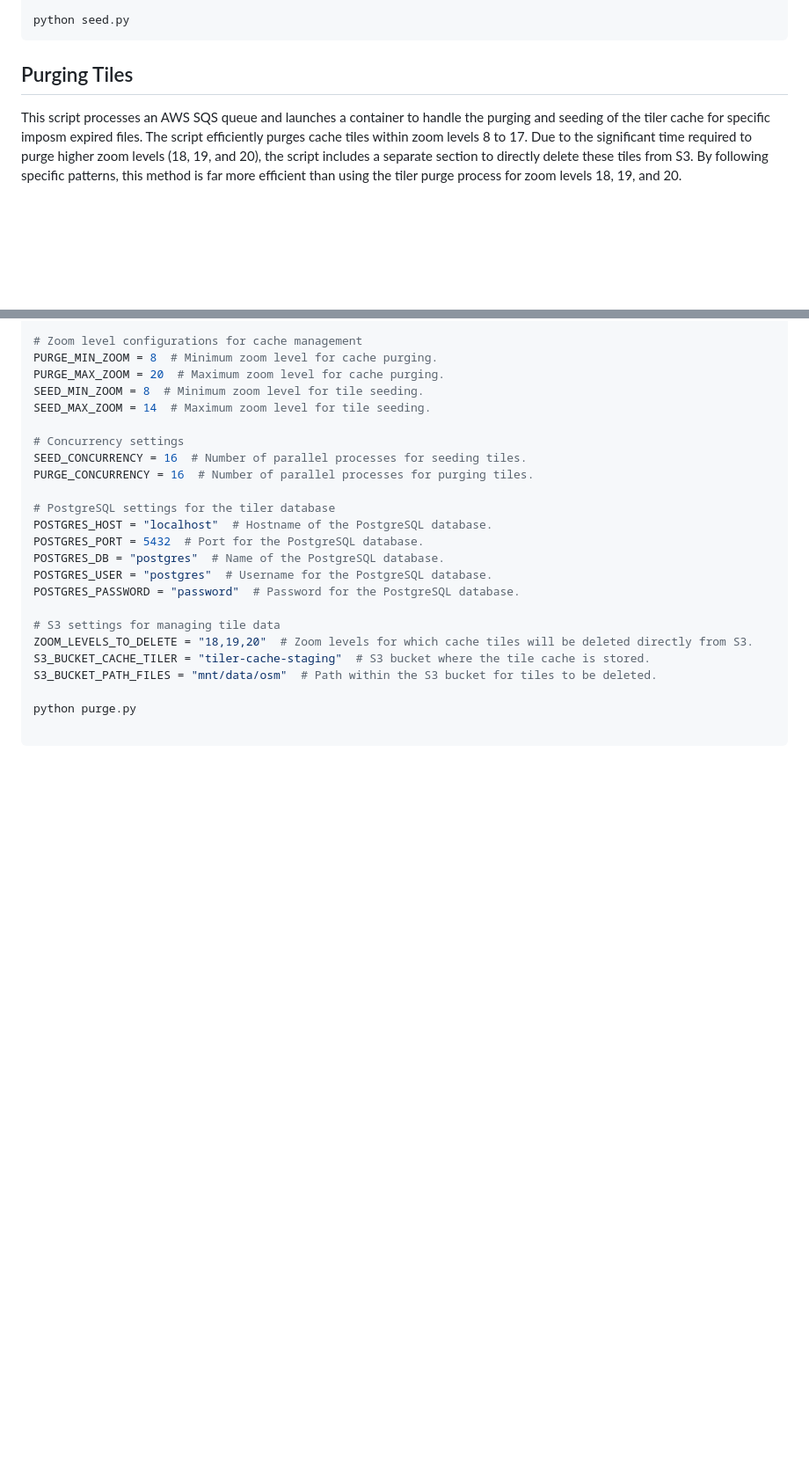
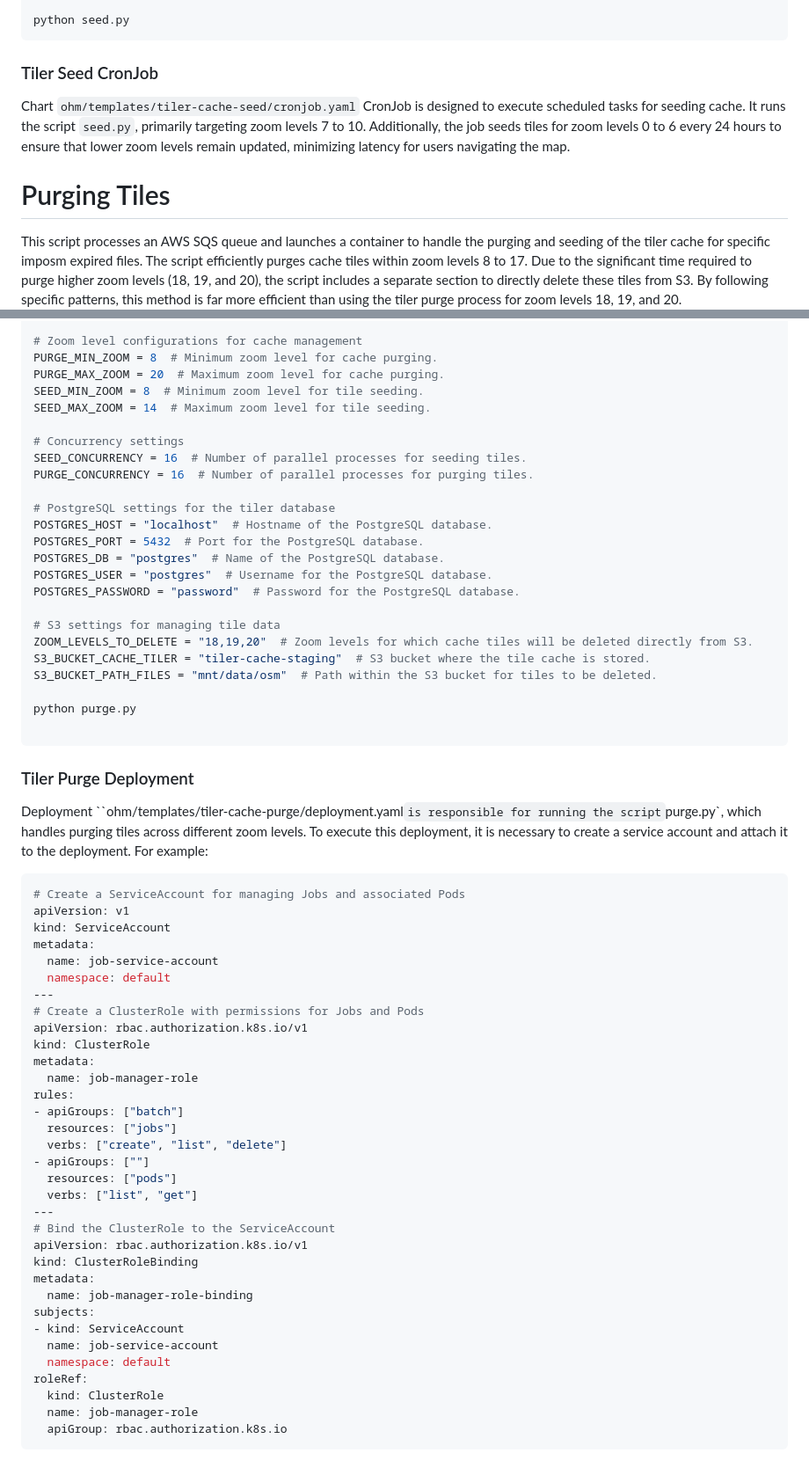
Before and after one commit to OpenHistoricalMap/ohm-deploy, a Markdown page: images/tiler-cache/README.md, 2 parts joined by grey strips. Shown: that part at 88% size. Rendered like a GitHub page; blank space fills up the shorter version.

````diff
--- a/images/tiler-cache/README.md
+++ b/images/tiler-cache/README.md
@@ -21,8 +21,12 @@ export OUTPUT_FILE: /logs/tiler_benchmark.log #The path to a CSV file for loggin
 python seed.py
 ```
 
+### Tiler Seed CronJob
 
-## Purging Tiles
+Chart `ohm/templates/tiler-cache-seed/cronjob.yaml` CronJob is designed to execute scheduled tasks for seeding cache. It runs the script `seed.py`, primarily targeting zoom levels 7 to 10. Additionally, the job seeds tiles for zoom levels 0 to 6 every 24 hours to ensure that lower zoom levels remain updated, minimizing latency for users navigating the map.
+
+
+# Purging Tiles
 
 This script processes an AWS SQS queue and launches a container to handle the purging and seeding of the tiler cache for specific imposm expired files. The script efficiently purges cache tiles within zoom levels 8 to 17. Due to the significant time required to purge higher zoom levels (18, 19, and 20), the script includes a separate section to directly delete these tiles from S3. By following specific patterns, this method is far more efficient than using the tiler purge process for zoom levels 18, 19, and 20.
 
@@ -67,3 +71,44 @@ S3_BUCKET_PATH_FILES = "mnt/data/osm"  # Path within the S3 bucket for tiles to
 python purge.py
 
 ```
+
+
+### Tiler Purge Deployment
+
+Deployment ``ohm/templates/tiler-cache-purge/deployment.yaml` is responsible for running the script `purge.py`, which handles purging tiles across different zoom levels. To execute this deployment, it is necessary to create a service account and attach it to the deployment. For example:
+
+```yaml
+# Create a ServiceAccount for managing Jobs and associated Pods
+apiVersion: v1
+kind: ServiceAccount
+metadata:
+  name: job-service-account
+  namespace: default
+---
+# Create a ClusterRole with permissions for Jobs and Pods
+apiVersion: rbac.authorization.k8s.io/v1
+kind: ClusterRole
+metadata:
+  name: job-manager-role
+rules:
+- apiGroups: ["batch"]
+  resources: ["jobs"]
+  verbs: ["create", "list", "delete"]
+- apiGroups: [""]
+  resources: ["pods"]
+  verbs: ["list", "get"]
+---
+# Bind the ClusterRole to the ServiceAccount
+apiVersion: rbac.authorization.k8s.io/v1
+kind: ClusterRoleBinding
+metadata:
+  name: job-manager-role-binding
+subjects:
+- kind: ServiceAccount
+  name: job-service-account
+  namespace: default
+roleRef:
+  kind: ClusterRole
+  name: job-manager-role
+  apiGroup: rbac.authorization.k8s.io
+```
````
Also changed, not shown: other parts of images/tiler-cache/README.md (+1 -1 lines), 2 other files.
